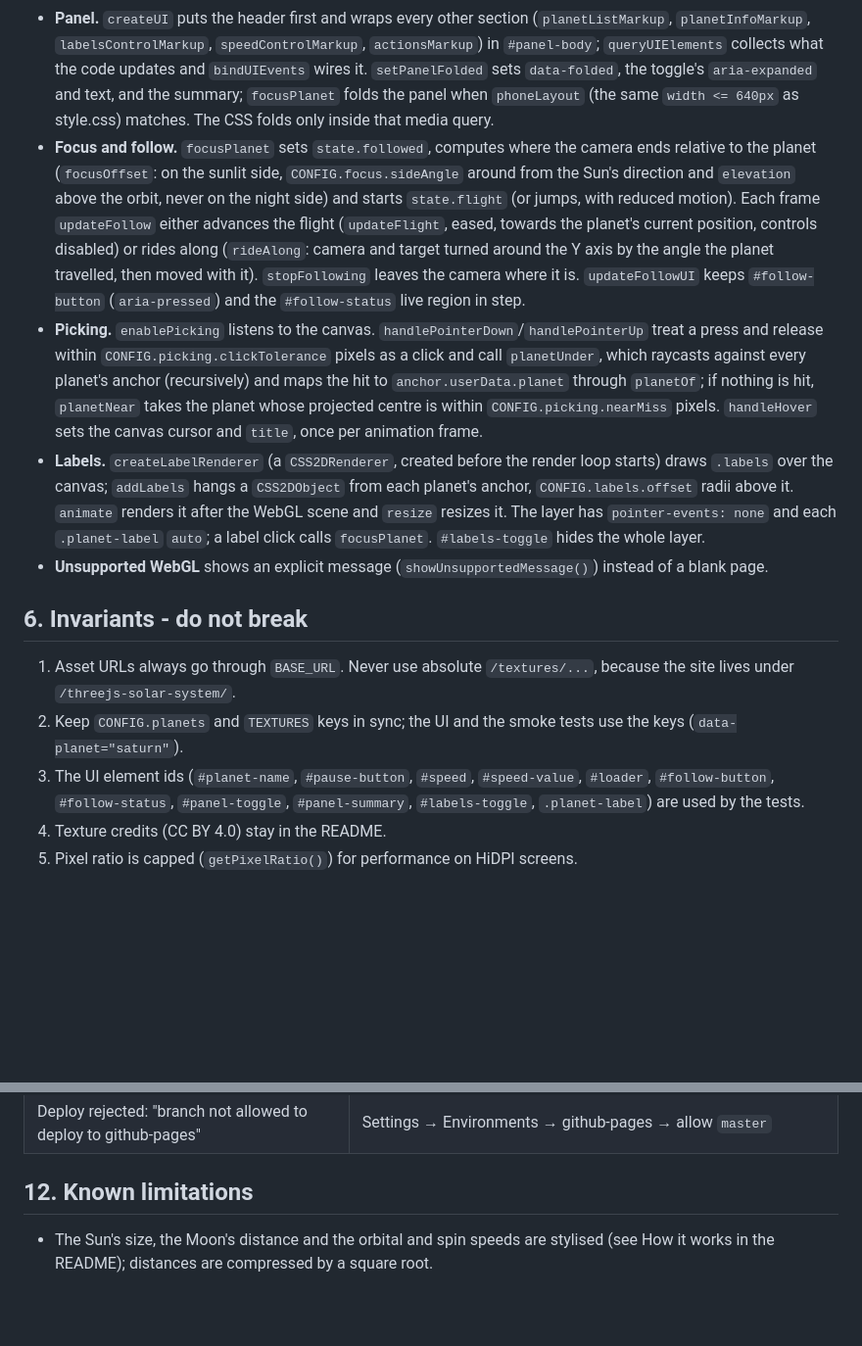
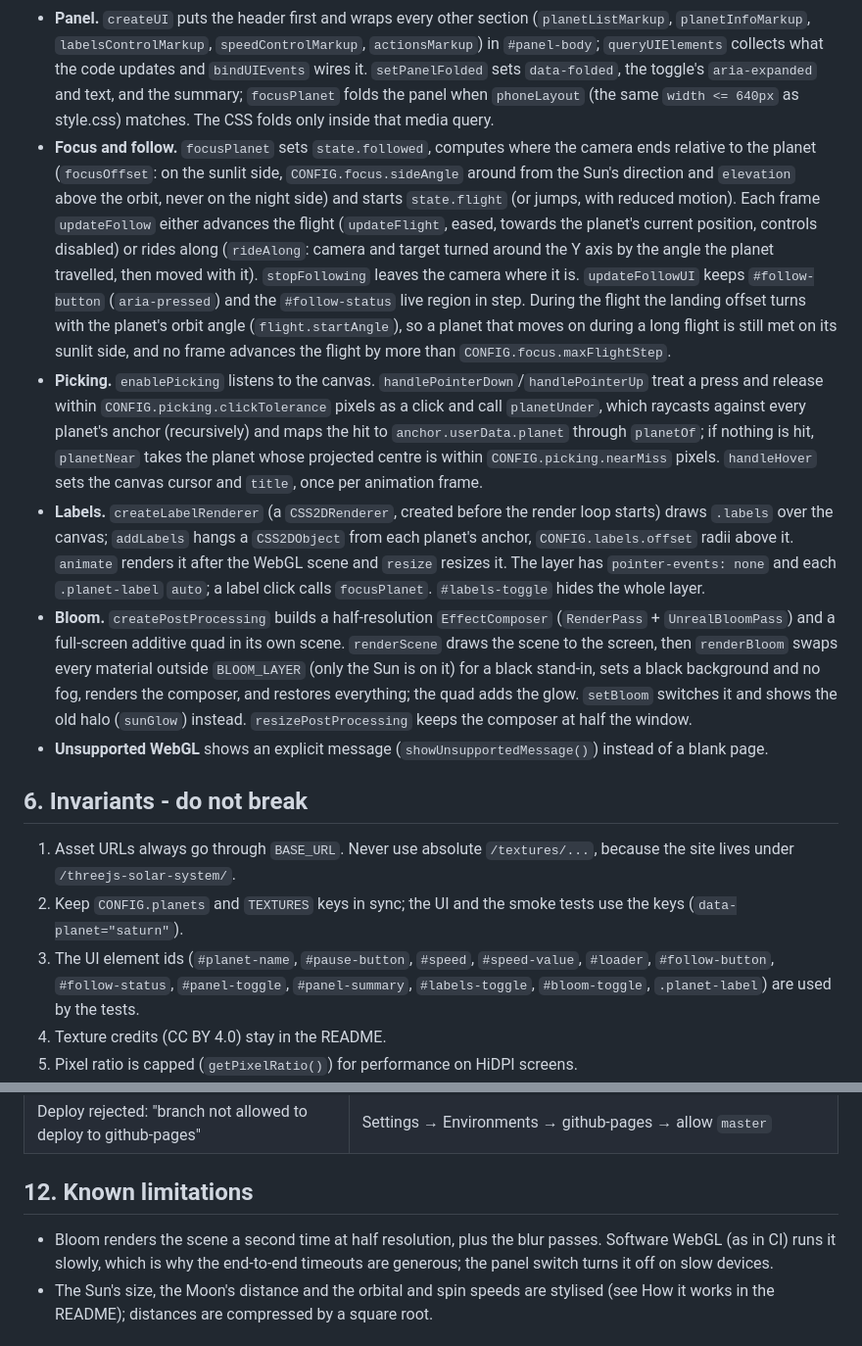
Before and after one commit to stiutin/threejs-solar-system, a Markdown page: CLAUDE.md, 2 parts joined by grey strips. Shown: that part at 98% size. Drawn GitHub-style; blank space fills up the shorter version.

```diff
--- a/CLAUDE.md
+++ b/CLAUDE.md
@@ -56,16 +56,17 @@ scripts/         README screenshots
 - **Orbits.** `orbitGeometry` turns the elements into `semiMajor`, `semiMinor`, `eccentricity`, two plane directions (`towardsPerihelion`, `quarterOnward`) and the J2000 `startingMeanAnomaly`. `updatePlanetRotation` advances `planet.meanAnomaly` by `orbitSpeed` × `simulationStep`, and `placeOnOrbit` solves Kepler's equation (`solveKepler`, Newton's method) and writes the position with `pointOnOrbit`. `createOrbit` traces the line through `pointOnOrbit` too. `sceneRadius` converts kilometres; `planet.radius` holds the result, and nothing reads a radius from the config directly.
 - **Animation** is driven by elapsed time, multiplied by the simulation speed, so it is frame-rate independent. Pause sets the speed multiplier to zero and keeps rendering, so the controls still work.
 - **Panel.** `createUI` puts the header first and wraps every other section (`planetListMarkup`, `planetInfoMarkup`, `labelsControlMarkup`, `speedControlMarkup`, `actionsMarkup`) in `#panel-body`; `queryUIElements` collects what the code updates and `bindUIEvents` wires it. `setPanelFolded` sets `data-folded`, the toggle's `aria-expanded` and text, and the summary; `focusPlanet` folds the panel when `phoneLayout` (the same `width <= 640px` as style.css) matches. The CSS folds only inside that media query.
-- **Focus and follow.** `focusPlanet` sets `state.followed`, computes where the camera ends relative to the planet (`focusOffset`: on the sunlit side, `CONFIG.focus.sideAngle` around from the Sun's direction and `elevation` above the orbit, never on the night side) and starts `state.flight` (or jumps, with reduced motion). Each frame `updateFollow` either advances the flight (`updateFlight`, eased, towards the planet's current position, controls disabled) or rides along (`rideAlong`: camera and target turned around the Y axis by the angle the planet travelled, then moved with it). `stopFollowing` leaves the camera where it is. `updateFollowUI` keeps `#follow-button` (`aria-pressed`) and the `#follow-status` live region in step.
+- **Focus and follow.** `focusPlanet` sets `state.followed`, computes where the camera ends relative to the planet (`focusOffset`: on the sunlit side, `CONFIG.focus.sideAngle` around from the Sun's direction and `elevation` above the orbit, never on the night side) and starts `state.flight` (or jumps, with reduced motion). Each frame `updateFollow` either advances the flight (`updateFlight`, eased, towards the planet's current position, controls disabled) or rides along (`rideAlong`: camera and target turned around the Y axis by the angle the planet travelled, then moved with it). `stopFollowing` leaves the camera where it is. `updateFollowUI` keeps `#follow-button` (`aria-pressed`) and the `#follow-status` live region in step. During the flight the landing offset turns with the planet's orbit angle (`flight.startAngle`), so a planet that moves on during a long flight is still met on its sunlit side, and no frame advances the flight by more than `CONFIG.focus.maxFlightStep`.
 - **Picking.** `enablePicking` listens to the canvas. `handlePointerDown`/`handlePointerUp` treat a press and release within `CONFIG.picking.clickTolerance` pixels as a click and call `planetUnder`, which raycasts against every planet's anchor (recursively) and maps the hit to `anchor.userData.planet` through `planetOf`; if nothing is hit, `planetNear` takes the planet whose projected centre is within `CONFIG.picking.nearMiss` pixels. `handleHover` sets the canvas cursor and `title`, once per animation frame.
 - **Labels.** `createLabelRenderer` (a `CSS2DRenderer`, created before the render loop starts) draws `.labels` over the canvas; `addLabels` hangs a `CSS2DObject` from each planet's anchor, `CONFIG.labels.offset` radii above it. `animate` renders it after the WebGL scene and `resize` resizes it. The layer has `pointer-events: none` and each `.planet-label` `auto`; a label click calls `focusPlanet`. `#labels-toggle` hides the whole layer.
+- **Bloom.** `createPostProcessing` builds a half-resolution `EffectComposer` (`RenderPass` + `UnrealBloomPass`) and a full-screen additive quad in its own scene. `renderScene` draws the scene to the screen, then `renderBloom` swaps every material outside `BLOOM_LAYER` (only the Sun is on it) for a black stand-in, sets a black background and no fog, renders the composer, and restores everything; the quad adds the glow. `setBloom` switches it and shows the old halo (`sunGlow`) instead. `resizePostProcessing` keeps the composer at half the window.
 - **Unsupported WebGL** shows an explicit message (`showUnsupportedMessage()`) instead of a blank page.
 
 ## 6. Invariants - do not break
 
 1. Asset URLs always go through `BASE_URL`. Never use absolute `/textures/...`, because the site lives under `/threejs-solar-system/`.
 2. Keep `CONFIG.planets` and `TEXTURES` keys in sync; the UI and the smoke tests use the keys (`data-planet="saturn"`).
-3. The UI element ids (`#planet-name`, `#pause-button`, `#speed`, `#speed-value`, `#loader`, `#follow-button`, `#follow-status`, `#panel-toggle`, `#panel-summary`, `#labels-toggle`, `.planet-label`) are used by the tests.
+3. The UI element ids (`#planet-name`, `#pause-button`, `#speed`, `#speed-value`, `#loader`, `#follow-button`, `#follow-status`, `#panel-toggle`, `#panel-summary`, `#labels-toggle`, `#bloom-toggle`, `.planet-label`) are used by the tests.
 4. Texture credits (CC BY 4.0) stay in the README.
 5. Pixel ratio is capped (`getPixelRatio()`) for performance on HiDPI screens.
 6. **Planets in config order.** `init` registers the planets and adds their anchors to the scene in `CONFIG.planets` order, after every texture has loaded; labels, picking and the panel rely on it. Do not register a planet inside `createPlanet`, where textures decide the order.
@@ -101,6 +102,7 @@ The jobs are _Lint and types_ (formatting and lint), _Build_ (uploads `dist/`),
 
 ## 12. Known limitations
 
+- Bloom renders the scene a second time at half resolution, plus the blur passes. Software WebGL (as in CI) runs it slowly, which is why the end-to-end timeouts are generous; the panel switch turns it off on slow devices.
 - The Sun's size, the Moon's distance and the orbital and spin speeds are stylised (see How it works in the README); distances are compressed by a square root.
 
 ## House style (identical in every repository of this portfolio)
```
Also changed, not shown: README.md (+16 -5 lines), .github/screenshots/desktop.png, .github/screenshots/mobile.png, .github/screenshots/saturn.png.
